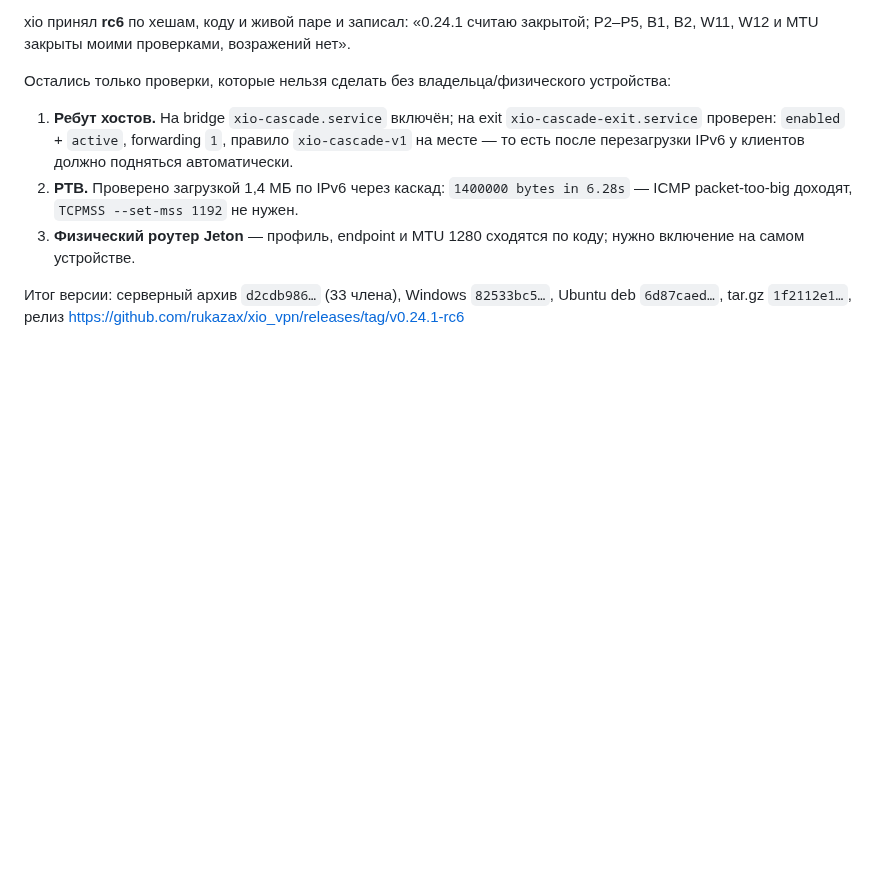
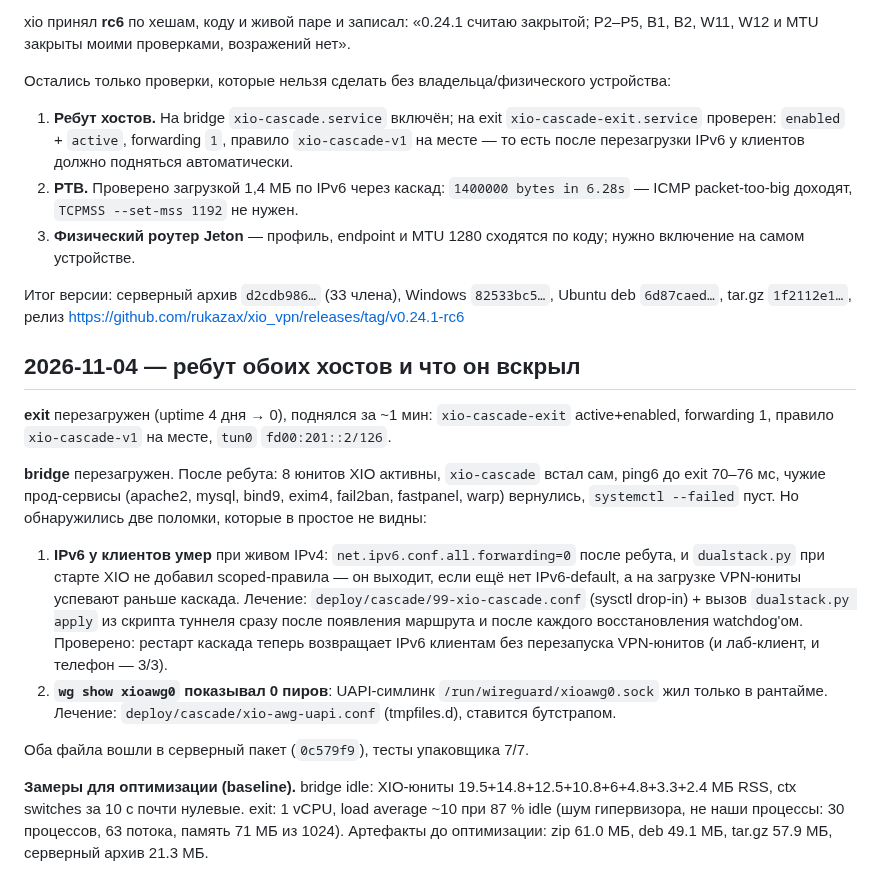
Before and after one commit to rukazax/xio_vpn, a Markdown page: work/xio-joint-log.md, the part around the change. Rendered like a GitHub page; blank space fills up the shorter version.

Commit message:
work: log the host reboots, the two boot-time defects and the optimization baseline

```diff
--- a/work/xio-joint-log.md
+++ b/work/xio-joint-log.md
@@ -192,3 +192,29 @@ W11, W12 и MTU закрыты моими проверками, возражен
 
 Итог версии: серверный архив `d2cdb986…` (33 члена), Windows `82533bc5…`, Ubuntu deb `6d87caed…`,
 tar.gz `1f2112e1…`, релиз https://github.com/rukazax/xio_vpn/releases/tag/v0.24.1-rc6
+
+
+## 2026-11-04 — ребут обоих хостов и что он вскрыл
+
+**exit** перезагружен (uptime 4 дня → 0), поднялся за ~1 мин: `xio-cascade-exit` active+enabled,
+forwarding 1, правило `xio-cascade-v1` на месте, `tun0` `fd00:201::2/126`.
+
+**bridge** перезагружен. После ребута: 8 юнитов XIO активны, `xio-cascade` встал сам, ping6 до exit
+70–76 мс, чужие прод-сервисы (apache2, mysql, bind9, exim4, fail2ban, fastpanel, warp) вернулись,
+`systemctl --failed` пуст. Но обнаружились две поломки, которые в простое не видны:
+
+1. **IPv6 у клиентов умер** при живом IPv4: `net.ipv6.conf.all.forwarding=0` после ребута, и
+   `dualstack.py` при старте XIO не добавил scoped-правила — он выходит, если ещё нет IPv6-default,
+   а на загрузке VPN-юниты успевают раньше каскада. Лечение: `deploy/cascade/99-xio-cascade.conf`
+   (sysctl drop-in) + вызов `dualstack.py apply` из скрипта туннеля сразу после появления маршрута
+   и после каждого восстановления watchdog'ом. Проверено: рестарт каскада теперь возвращает IPv6
+   клиентам без перезапуска VPN-юнитов (и лаб-клиент, и телефон — 3/3).
+2. **`wg show xioawg0` показывал 0 пиров**: UAPI-симлинк `/run/wireguard/xioawg0.sock` жил только
+   в рантайме. Лечение: `deploy/cascade/xio-awg-uapi.conf` (tmpfiles.d), ставится бутстрапом.
+
+Оба файла вошли в серверный пакет (`0c579f9`), тесты упаковщика 7/7.
+
+**Замеры для оптимизации (baseline).** bridge idle: XIO-юниты 19.5+14.8+12.5+10.8+6+4.8+3.3+2.4 МБ RSS,
+ctx switches за 10 с почти нулевые. exit: 1 vCPU, load average ~10 при 87 % idle (шум гипервизора,
+не наши процессы: 30 процессов, 63 потока, память 71 МБ из 1024). Артефакты до оптимизации:
+zip 61.0 МБ, deb 49.1 МБ, tar.gz 57.9 МБ, серверный архив 21.3 МБ.
```
